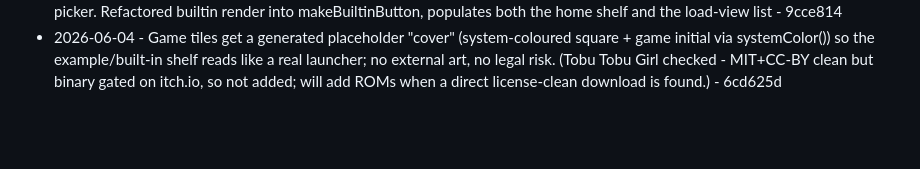
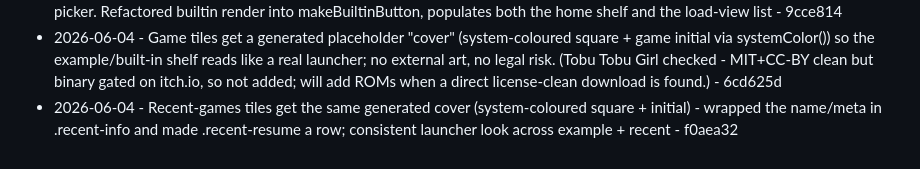
Before and after one commit to Cludes/cludecade, a Markdown page: PROGRESS.md, the part around the change. Drawn GitHub-style; blank space fills up the shorter version.

Commit message:
Log recent-tile covers

```diff
--- a/PROGRESS.md
+++ b/PROGRESS.md
@@ -90,3 +90,4 @@ Autonomous improvement log. One line per shipped item: date, what shipped, commi
 - 2026-06-04 - NES controller: authentic dark-red round B/A face buttons (was generic grey) - 089f970
 - 2026-06-04 - Example games shelf (priority 2 UI): prominent "No ROM? Try one of these" section on the HOME (below the console grid), rendered from builtin-roms.json, click-to-play instantly - so a first-time visitor never hits a dead end at the file picker. Refactored builtin render into makeBuiltinButton, populates both the home shelf and the load-view list - 9cce814
 - 2026-06-04 - Game tiles get a generated placeholder "cover" (system-coloured square + game initial via systemColor()) so the example/built-in shelf reads like a real launcher; no external art, no legal risk. (Tobu Tobu Girl checked - MIT+CC-BY clean but binary gated on itch.io, so not added; will add ROMs when a direct license-clean download is found.) - 6cd625d
+- 2026-06-04 - Recent-games tiles get the same generated cover (system-coloured square + initial) - wrapped the name/meta in .recent-info and made .recent-resume a row; consistent launcher look across example + recent - f0aea32
```
